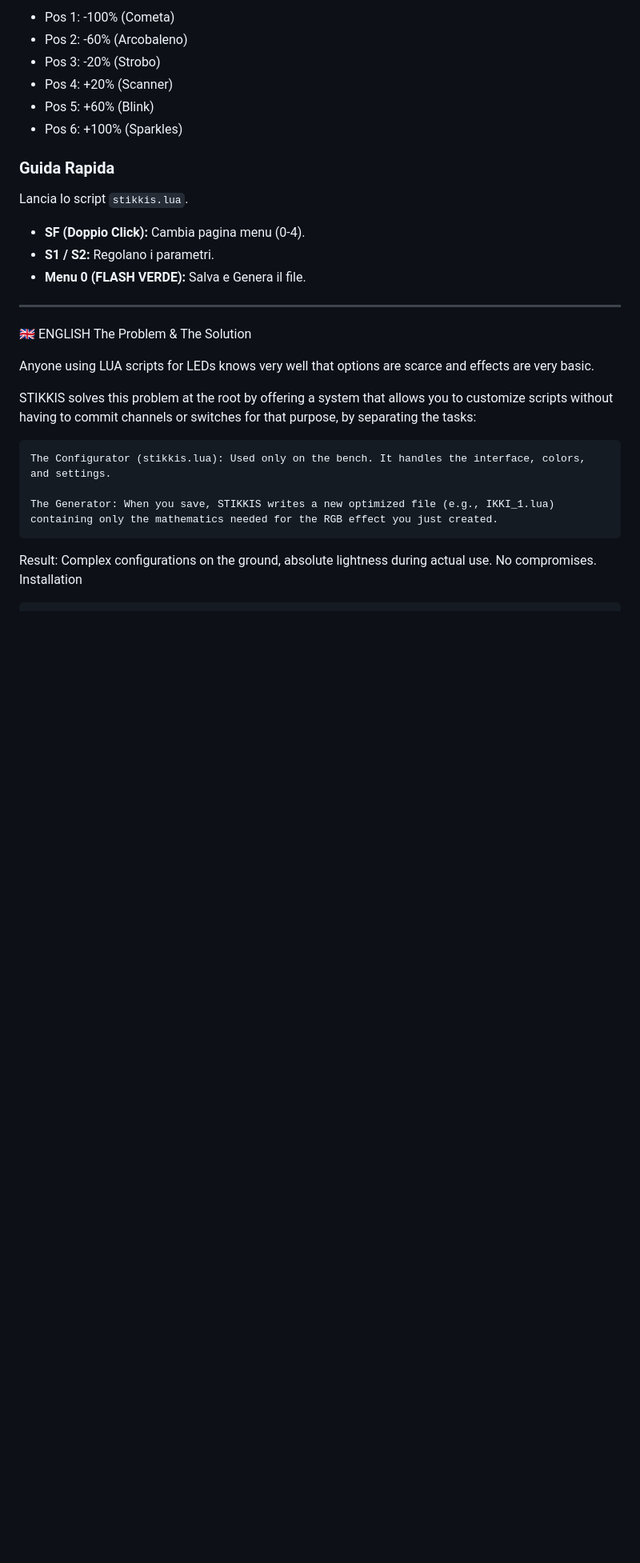
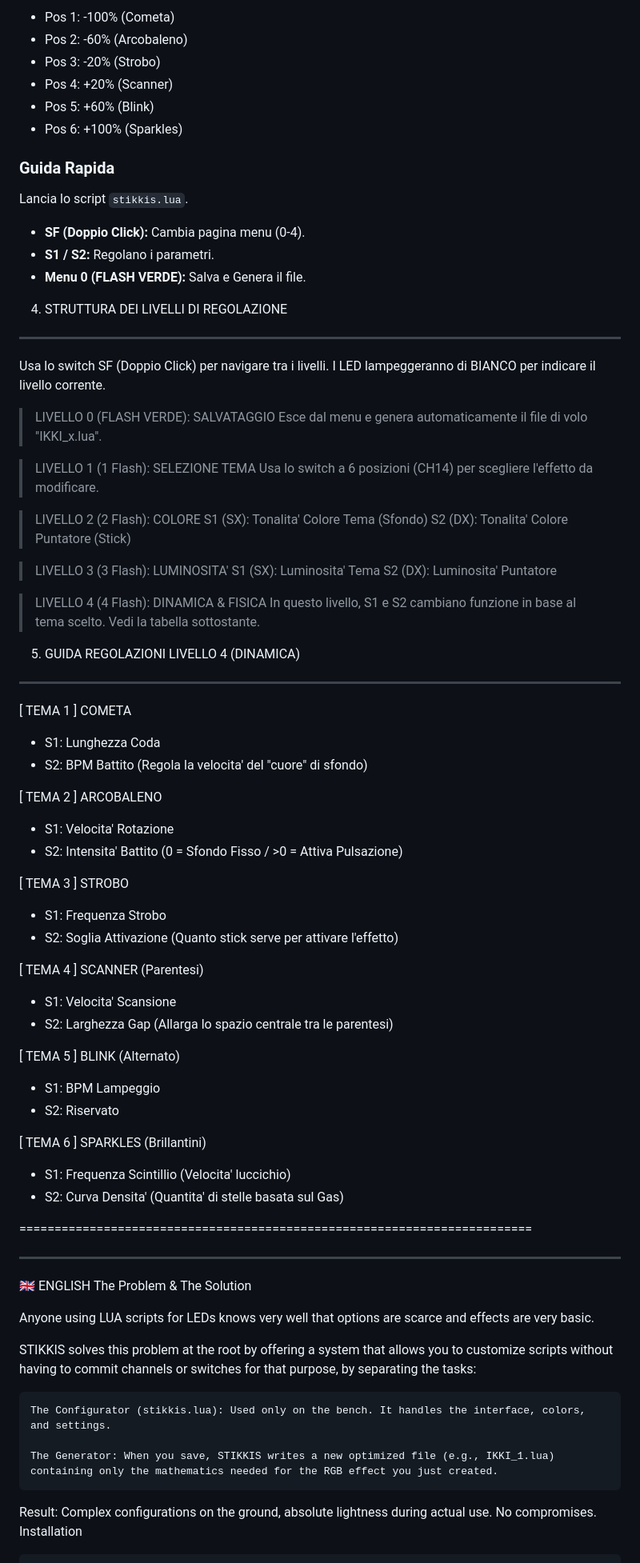
Before and after one commit to IKKI-FPV/stikki, a Markdown page: README.md, the part around one of its changes. Shown at 80% size. Drawn GitHub-style; blank space fills up the shorter version.

```diff
--- a/README.md
+++ b/README.md
@@ -54,6 +54,59 @@ Lancia lo script `stikkis.lua`.
 * **SF (Doppio Click):** Cambia pagina menu (0-4).
 * **S1 / S2:** Regolano i parametri.
 * **Menu 0 (FLASH VERDE):** Salva e Genera il file.
+
+4. STRUTTURA DEI LIVELLI DI REGOLAZIONE
+---------------------------------------
+Usa lo switch SF (Doppio Click) per navigare tra i livelli.
+I LED lampeggeranno di BIANCO per indicare il livello corrente.
+
+> LIVELLO 0 (FLASH VERDE): SALVATAGGIO
+  Esce dal menu e genera automaticamente il file di volo "IKKI_x.lua".
+
+> LIVELLO 1 (1 Flash): SELEZIONE TEMA
+  Usa lo switch a 6 posizioni (CH14) per scegliere l'effetto da modificare.
+
+> LIVELLO 2 (2 Flash): COLORE
+  S1 (SX): Tonalita' Colore Tema (Sfondo)
+  S2 (DX): Tonalita' Colore Puntatore (Stick)
+
+> LIVELLO 3 (3 Flash): LUMINOSITA'
+  S1 (SX): Luminosita' Tema
+  S2 (DX): Luminosita' Puntatore
+
+> LIVELLO 4 (4 Flash): DINAMICA & FISICA
+  In questo livello, S1 e S2 cambiano funzione in base al tema scelto.
+  Vedi la tabella sottostante.
+
+
+5. GUIDA REGOLAZIONI LIVELLO 4 (DINAMICA)
+-----------------------------------------
+
+[ TEMA 1 ] COMETA
+  - S1: Lunghezza Coda
+  - S2: BPM Battito (Regola la velocita' del "cuore" di sfondo)
+
+[ TEMA 2 ] ARCOBALENO
+  - S1: Velocita' Rotazione
+  - S2: Intensita' Battito (0 = Sfondo Fisso / >0 = Attiva Pulsazione)
+
+[ TEMA 3 ] STROBO
+  - S1: Frequenza Strobo
+  - S2: Soglia Attivazione (Quanto stick serve per attivare l'effetto)
+
+[ TEMA 4 ] SCANNER (Parentesi)
+  - S1: Velocita' Scansione
+  - S2: Larghezza Gap (Allarga lo spazio centrale tra le parentesi)
+
+[ TEMA 5 ] BLINK (Alternato)
+  - S1: BPM Lampeggio
+  - S2: Riservato
+
+[ TEMA 6 ] SPARKLES (Brillantini)
+  - S1: Frequenza Scintillio (Velocita' luccichio)
+  - S2: Curva Densita' (Quantita' di stelle basata sul Gas)
+
+=========================================================================
 
 ---
 
```
Also changed, not shown: other parts of README.md (+53 -0 lines).
